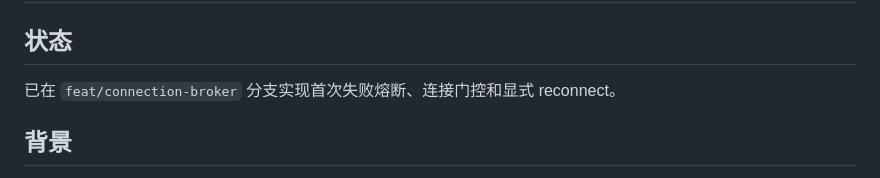
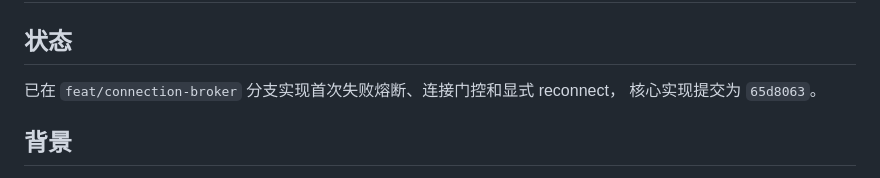
Before and after one commit to HIT0638/bic-server-harness, a Markdown page: draft.docs/08-reconnect-circuit-breaker.md, the part around the change. Drawn GitHub-style.

Commit message:
docs: link broker implementation

```diff
--- a/draft.docs/08-reconnect-circuit-breaker.md
+++ b/draft.docs/08-reconnect-circuit-breaker.md
@@ -2,7 +2,8 @@
 
 ## 状态
 
-已在 `feat/connection-broker` 分支实现首次失败熔断、连接门控和显式 reconnect。
+已在 `feat/connection-broker` 分支实现首次失败熔断、连接门控和显式 reconnect，
+核心实现提交为 `65d8063`。
 
 ## 背景
 
```
Also changed, not shown: draft.docs/01-connection-broker.md (+2 -2 lines), draft.docs/03-local-ipc-security.md (+3 -2 lines).
